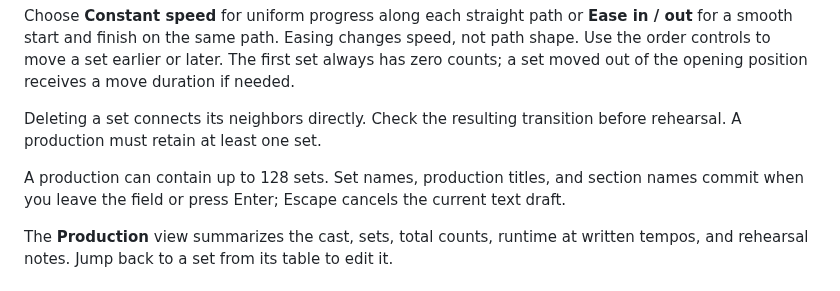
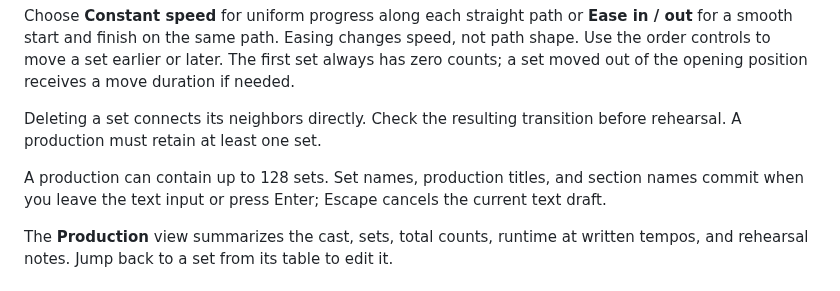
Before and after one commit to IanSzymanski/squidware, a Markdown page: docs/USER_GUIDE.md, the part around the change. Drawn GitHub-style.

```diff
--- a/docs/USER_GUIDE.md
+++ b/docs/USER_GUIDE.md
@@ -96,7 +96,7 @@ Choose **Constant speed** for uniform progress along each straight path or **Eas
 
 Deleting a set connects its neighbors directly. Check the resulting transition before rehearsal. A production must retain at least one set.
 
-A production can contain up to 128 sets. Set names, production titles, and section names commit when you leave the field or press Enter; Escape cancels the current text draft.
+A production can contain up to 128 sets. Set names, production titles, and section names commit when you leave the text input or press Enter; Escape cancels the current text draft.
 
 The **Production** view summarizes the cast, sets, total counts, runtime at written tempos, and rehearsal notes. Jump back to a set from its table to edit it.
 
```
Also changed, not shown: README.md (+4 -0 lines), docs/VERIFICATION.md (+15 -2 lines), docs/images/studio.png (added).
